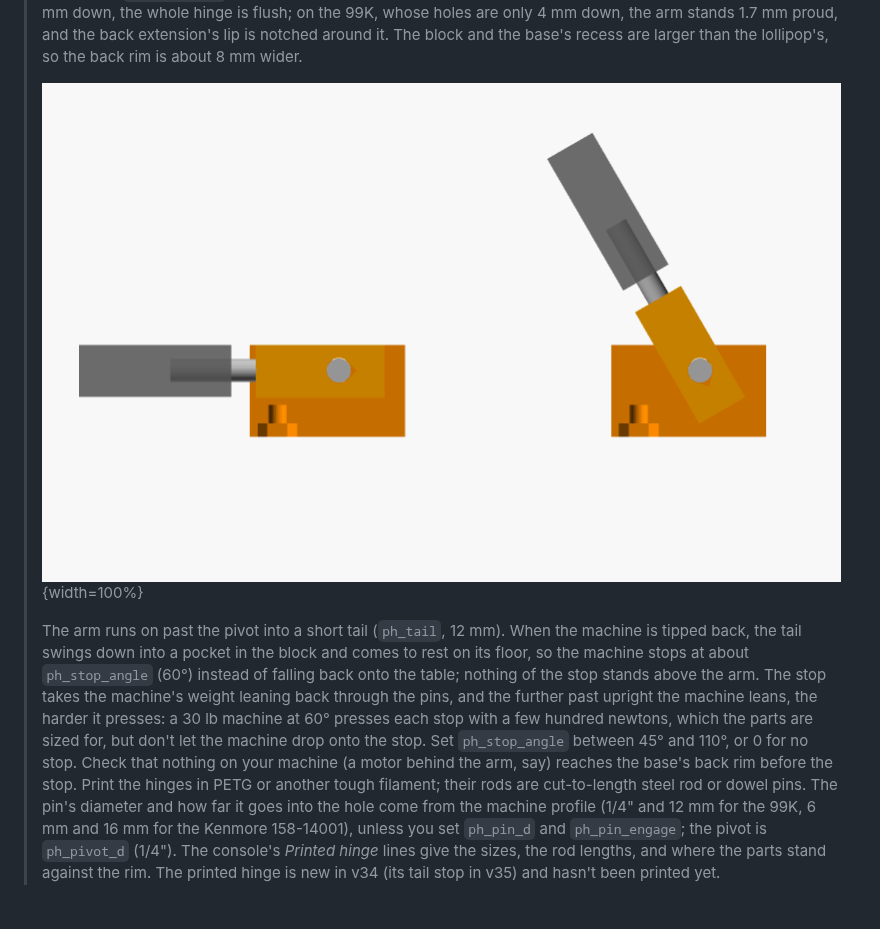
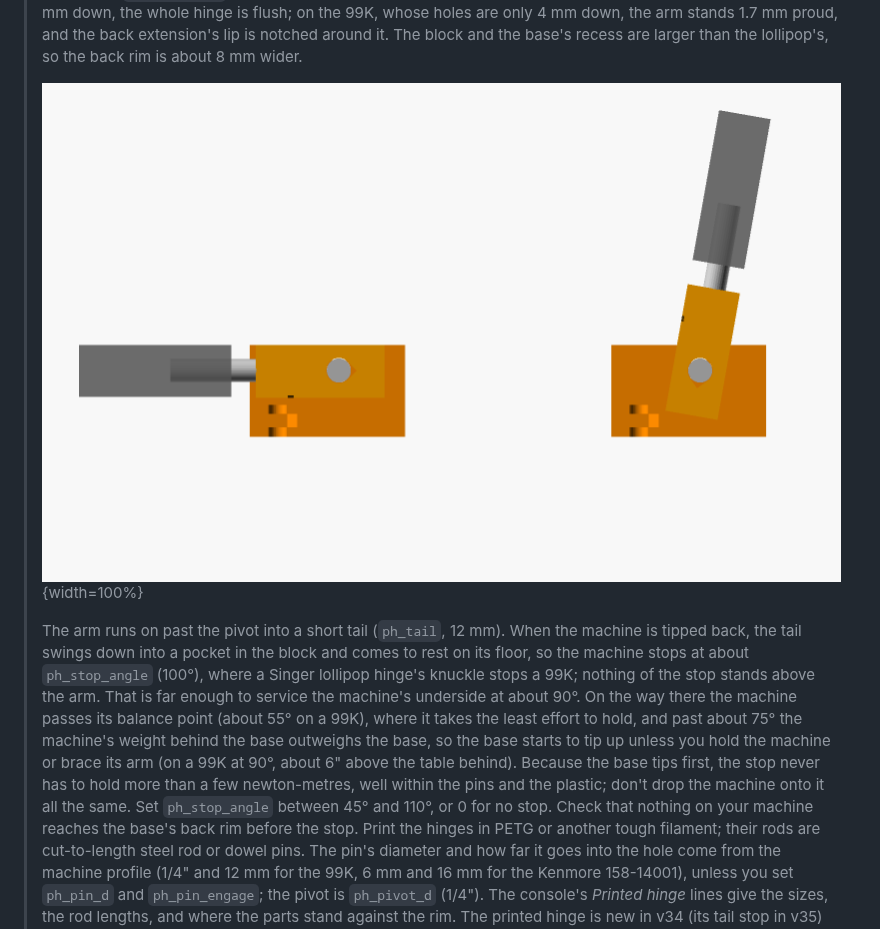
Before and after one commit to bobdrzyzgula/VSM-Base, a Markdown page: docs/guide/04-configuring.md, the part around the change. Drawn GitHub-style; pictures changed too: docs/images/renders/printed-hinge.png; blank space fills up the shorter version.

Commit message:
VSM Base v49: printed hinge stops at 100 degrees, like a lollipop
From Bob's measurements of a 99K on lollipop hinges: the knuckle stops it
at about 100 degrees, servicing wants about 90, the balance point is about
55, and the base tips up beyond. The stop moves from 60 to 100 degrees;
since the base tips first, the stop's load stays a few N.m. Block size
unchanged; sweep clear of the base. Guide: the stop paragraph, and the
hinge picture at 100 degrees.

Co-Authored-By: Claude Opus 5.5 <noreply@anthropic.com>
Claude-Session: https://claude.ai/code/session_01D8rC2JDyb9T3n3ujD2pgX4

```diff
--- a/docs/guide/04-configuring.md
+++ b/docs/guide/04-configuring.md
@@ -63,15 +63,19 @@
 > The arm runs on past the pivot into a short tail (`ph_tail`, 12 mm). When
 > the machine is tipped back, the tail swings down into a pocket in the
 > block and comes to rest on its floor, so the machine stops at about
-> `ph_stop_angle` (60°) instead of falling back onto the table; nothing of
-> the stop stands above the arm. The stop
-> takes the machine's weight leaning back through the pins, and the
-> further past upright the machine leans, the harder it presses: a 30 lb
-> machine at 60° presses each stop with a few hundred newtons, which the
-> parts are sized for, but don't let the machine drop onto the stop. Set
-> `ph_stop_angle` between 45° and 110°, or 0 for no stop. Check that
-> nothing on your machine (a motor behind the arm, say) reaches the base's
-> back rim before the stop. Print the hinges in PETG or another tough
+> `ph_stop_angle` (100°), where a Singer lollipop hinge's knuckle stops a
+> 99K; nothing of the stop stands above the arm. That is far enough to
+> service the machine's underside at about 90°. On the way there the
+> machine passes its balance point (about 55° on a 99K), where it takes the
+> least effort to hold, and past about 75° the machine's weight behind the
+> base outweighs the base, so the base starts to tip up unless you hold the
+> machine or brace its arm (on a 99K at 90°, about 6" above the table
+> behind). Because the base tips first, the stop never has to hold more
+> than a few newton-metres, well within the pins and the plastic; don't
+> drop the machine onto it all the same. Set `ph_stop_angle` between 45°
+> and 110°, or 0 for no stop. Check that nothing on your machine reaches
+> the base's back rim before the stop. Print the hinges in PETG or another
+> tough
 > filament; their rods are cut-to-length steel rod or dowel pins. The pin's
 > diameter and how far it goes into the hole come from the machine profile
 > (1/4" and 12 mm for the 99K, 6 mm and 16 mm for the Kenmore 158-14001), unless
```
Also changed, not shown: docs/guide/90-parameters.md (+1 -1 lines), 2 other files.
